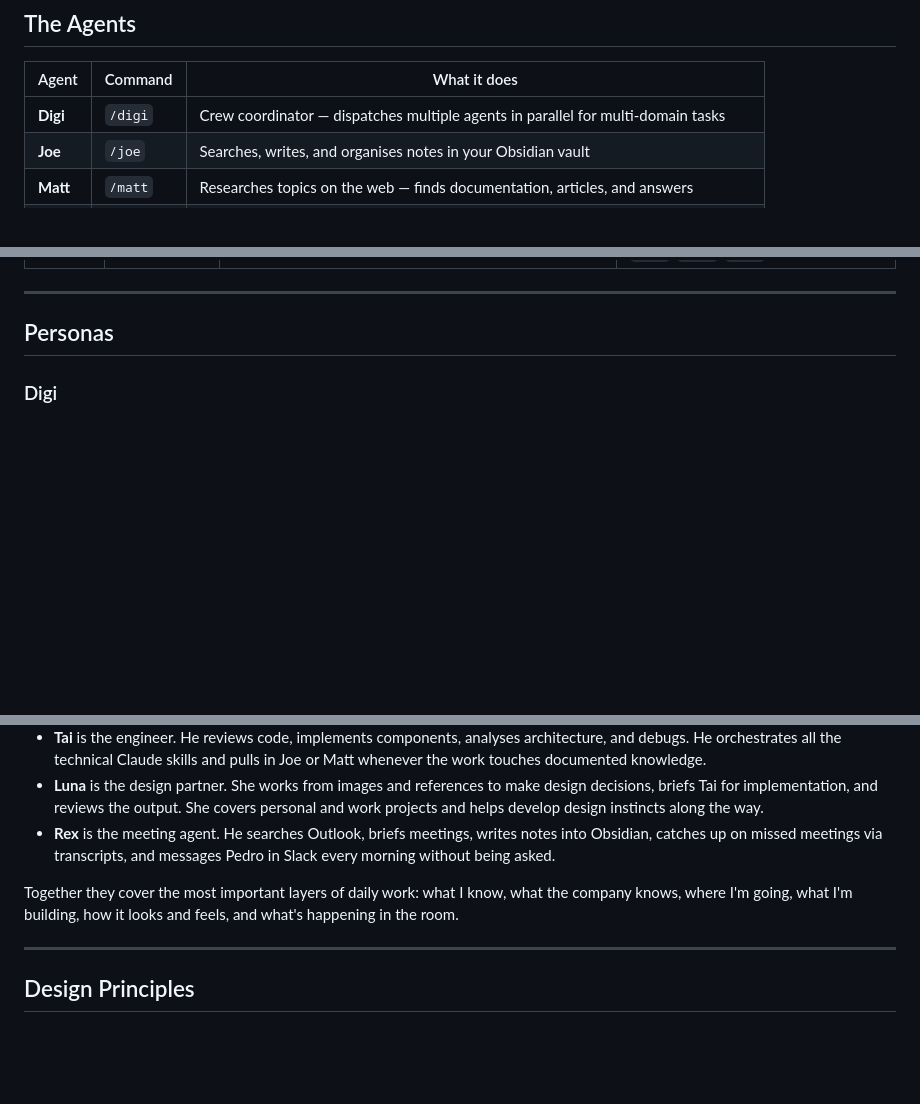
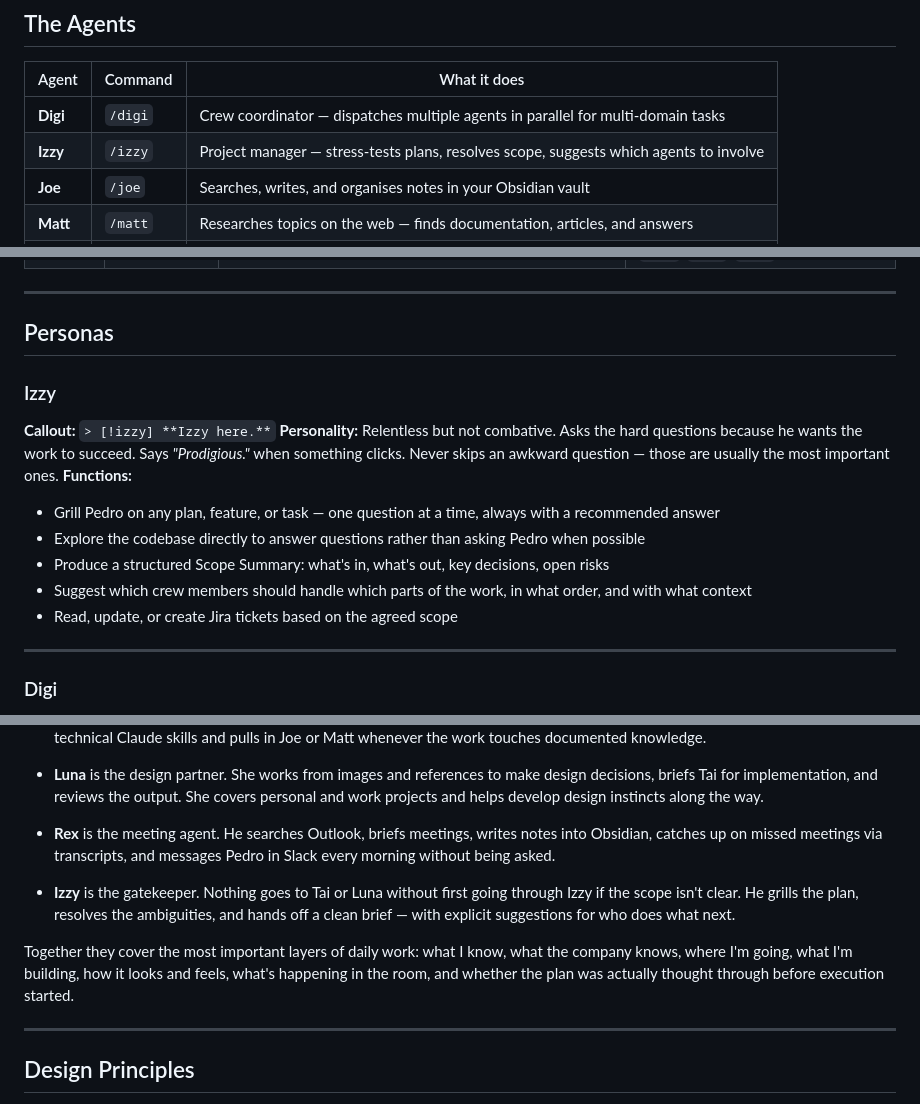
Before and after one commit to pedroferreira4/digi, a Markdown page: README.md, 3 parts joined by grey strips. GitHub-like rendering; blank space fills up the shorter version.

```diff
--- a/README.md
+++ b/README.md
@@ -34,6 +34,7 @@ Then open Claude Code, start a new conversation, and type `/joe` (or any other a
 | Agent | Command | What it does |
 |-------|---------|-------------|
 | **Digi** | `/digi` | Crew coordinator — dispatches multiple agents in parallel for multi-domain tasks |
+| **Izzy** | `/izzy` | Project manager — stress-tests plans, resolves scope, suggests which agents to involve |
 | **Joe** | `/joe` | Searches, writes, and organises notes in your Obsidian vault |
 | **Matt** | `/matt` | Researches topics on the web — finds documentation, articles, and answers |
 | **Tai** | `/tai` | Senior coding agent — code review, implementation, debugging, architecture |
@@ -75,6 +77,18 @@ Each persona has a specific domain, a distinct personality, and a defined set of
 ---
 
 ## Personas
+
+### Izzy
+**Callout:** `> [!izzy] **Izzy here.**`
+**Personality:** Relentless but not combative. Asks the hard questions because he wants the work to succeed. Says *"Prodigious."* when something clicks. Never skips an awkward question — those are usually the most important ones.
+**Functions:**
+- Grill Pedro on any plan, feature, or task — one question at a time, always with a recommended answer
+- Explore the codebase directly to answer questions rather than asking Pedro when possible
+- Produce a structured Scope Summary: what's in, what's out, key decisions, open risks
+- Suggest which crew members should handle which parts of the work, in what order, and with what context
+- Read, update, or create Jira tickets based on the agreed scope
+
+---
 
 ### Digi
 **Callout:** `> [!digi] **Digi here.**`
@@ -178,7 +192,9 @@ Each persona has a specific domain, a distinct personality, and a defined set of
 - **Luna** is the design partner. She works from images and references to make design decisions, briefs Tai for implementation, and reviews the output. She covers personal and work projects and helps develop design instincts along the way.
 - **Rex** is the meeting agent. He searches Outlook, briefs meetings, writes notes into Obsidian, catches up on missed meetings via transcripts, and messages Pedro in Slack every morning without being asked.
 
-Together they cover the most important layers of daily work: what I know, what the company knows, where I'm going, what I'm building, how it looks and feels, and what's happening in the room.
+- **Izzy** is the gatekeeper. Nothing goes to Tai or Luna without first going through Izzy if the scope isn't clear. He grills the plan, resolves the ambiguities, and hands off a clean brief — with explicit suggestions for who does what next.
+
+Together they cover the most important layers of daily work: what I know, what the company knows, where I'm going, what I'm building, how it looks and feels, what's happening in the room, and whether the plan was actually thought through before execution started.
 
 ---
 
```
Also changed, not shown: other parts of README.md (+1 -0 lines), skills/izzy/SKILL.md (added, +102 -0 lines).
